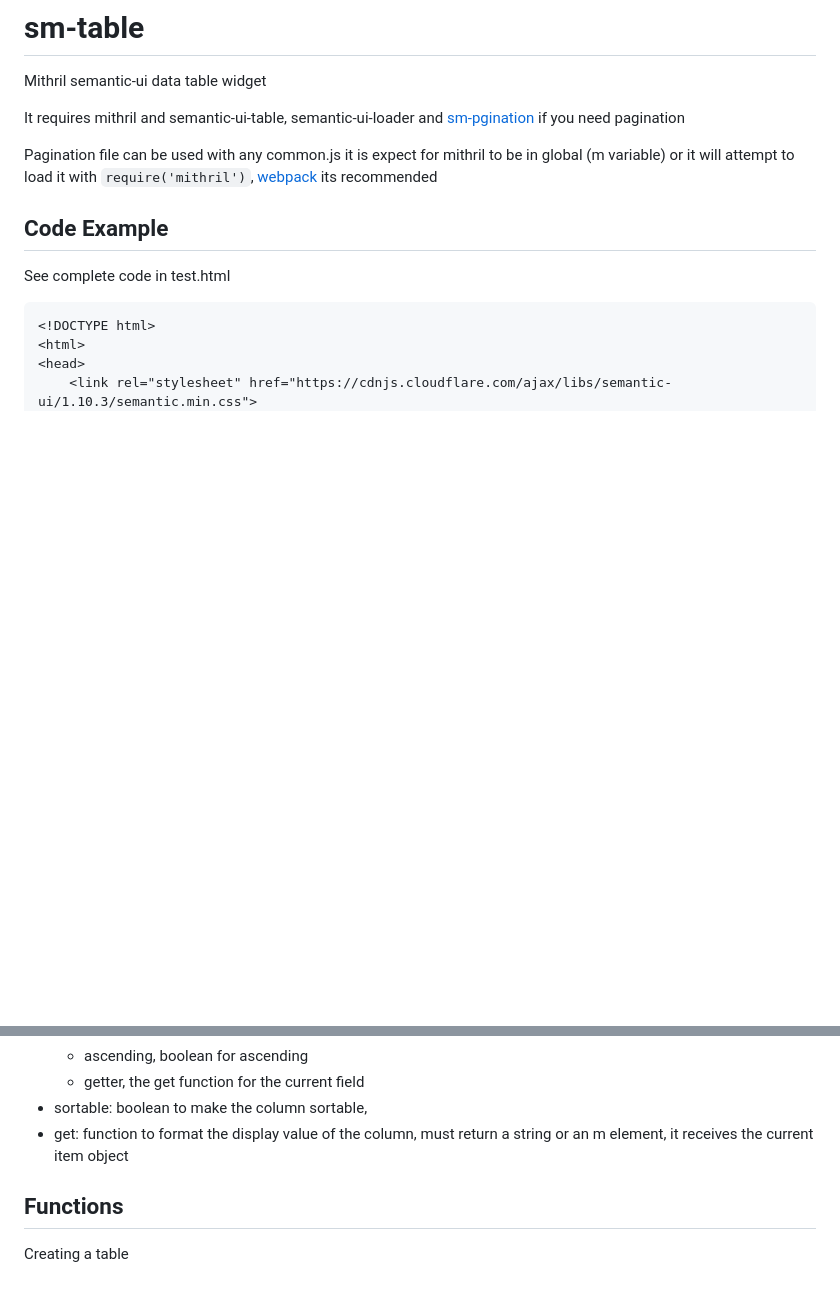
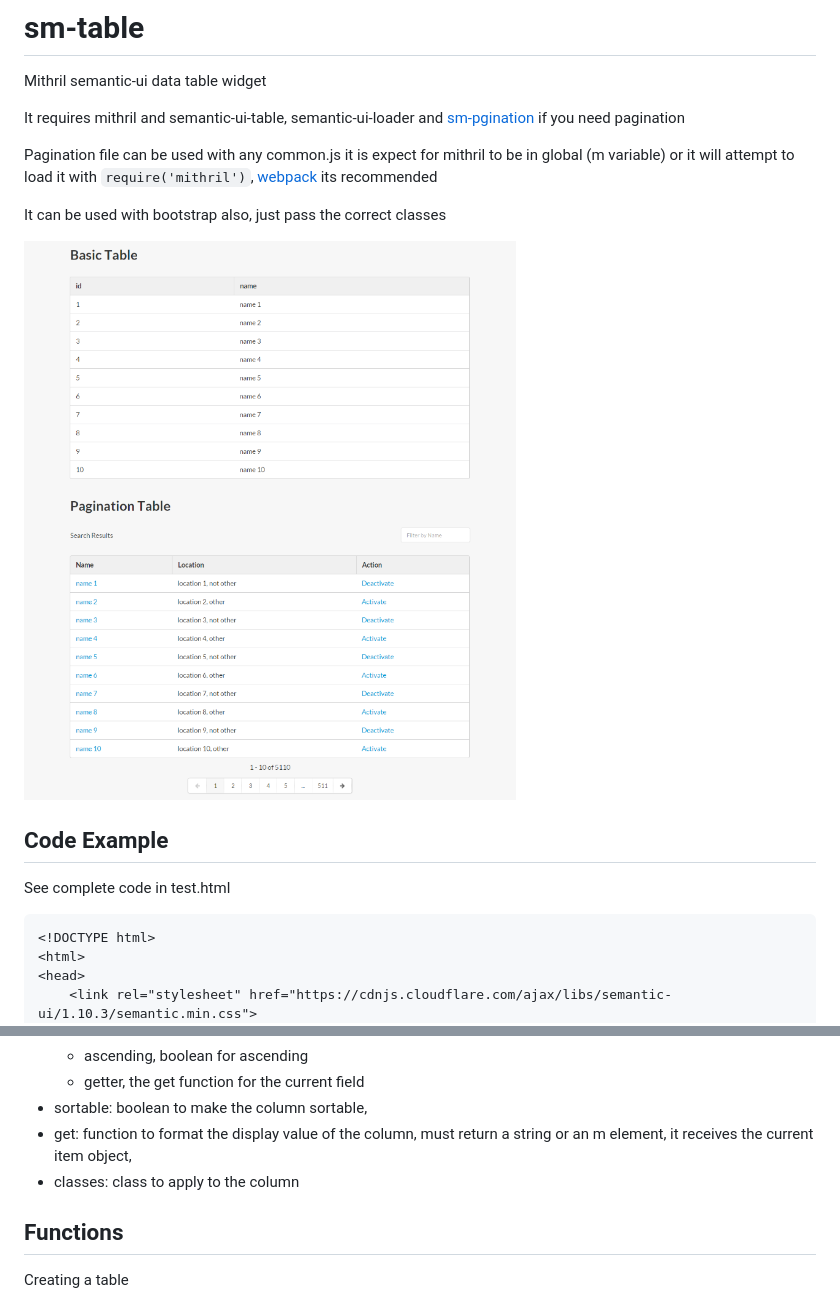
Before and after one commit to pinguxx/sm-table, a Markdown page: README.md, 2 parts joined by grey strips. GitHub-like rendering; pictures changed too: table_example.png (added); blank space fills up the shorter version.

Commit message:
adding image example, adding class to th

```diff
--- a/README.md
+++ b/README.md
@@ -4,6 +4,10 @@ Mithril semantic-ui data table widget
 It requires mithril and semantic-ui-table, semantic-ui-loader and [sm-pgination](https://github.com/pinguxx/sm-pagination) if you need pagination
 
 Pagination file can be used with any common.js it is expect for mithril to be in global (m variable) or it will attempt to load it with `require('mithril')`, [webpack](http://webpack.github.io/docs/) its recommended
+
+It can be used with bootstrap also, just pass the correct classes
+
+![Alt text](table_example.png)
 
 ## Code Example
 
@@ -87,7 +91,8 @@ column:
     * ascending, boolean for ascending
     * getter, the get function for the current field
  * sortable: boolean to make the column sortable,
- * get: function to format the display value of the column, must return a string or an m element, it receives the current item object
+ * get: function to format the display value of the column, must return a string or an m element, it receives the current item object,
+ * classes: class to apply to the column
 
 ## Functions
 Creating a table
```
Also changed, not shown: 5 other files.
